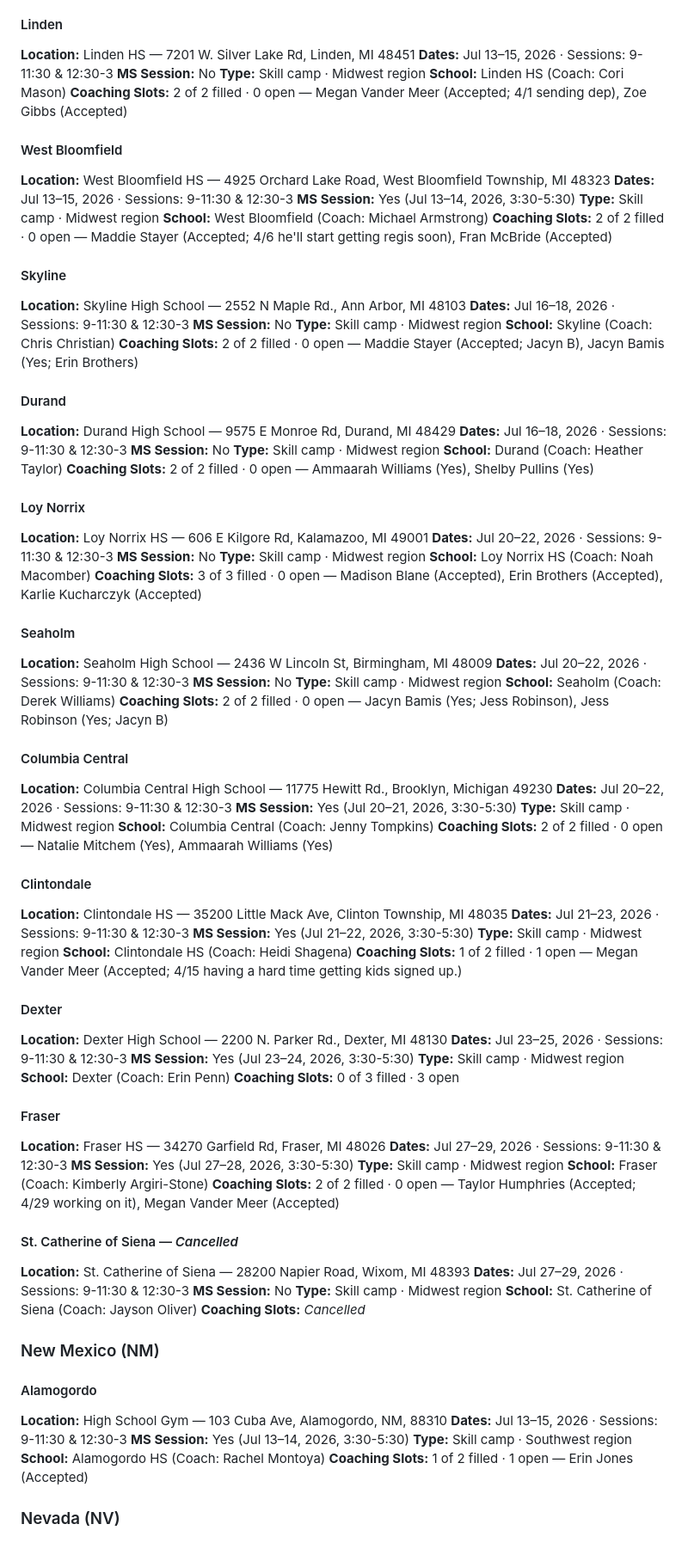
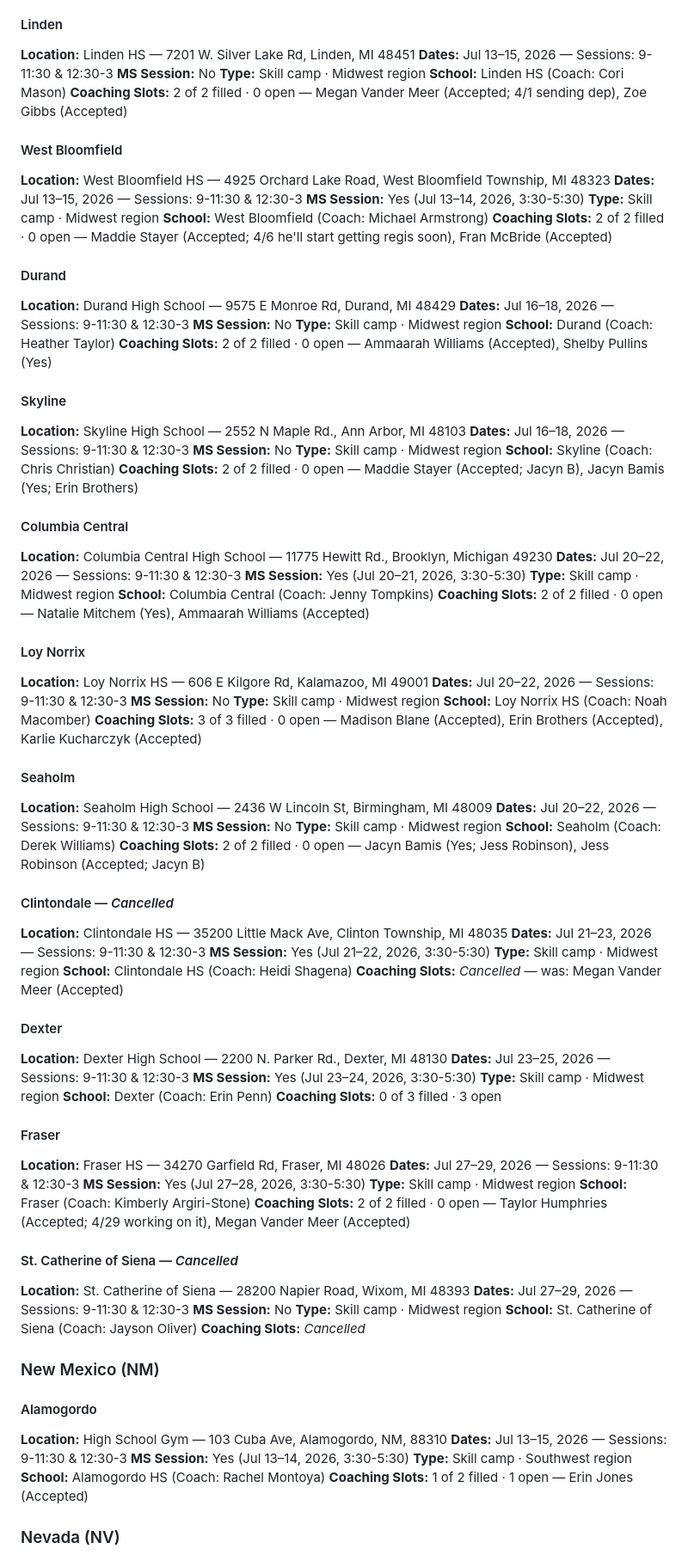
Before and after one commit to penn-aac/camp-picker, a Markdown page: data/AAVC_Camp_Assignments.md, the part around one of its changes. Shown at 86% size. GitHub-like rendering.

```diff
--- a/data/AAVC_Camp_Assignments.md
+++ b/data/AAVC_Camp_Assignments.md
@@ -456,7 +456,7 @@ _Generated 2026-05-27 from FileMaker (`All American 2026`)._
 #### Linden
 
 **Location:** Linden HS — 7201 W. Silver Lake Rd, Linden, MI 48451
-**Dates:** Jul 13–15, 2026 · Sessions: 9-11:30 & 12:30-3
+**Dates:** Jul 13–15, 2026 — Sessions: 9-11:30 & 12:30-3
 **MS Session:** No
 **Type:** Skill camp · Midwest region
 **School:** Linden HS (Coach: Cori Mason)
@@ -465,34 +465,43 @@ _Generated 2026-05-27 from FileMaker (`All American 2026`)._
 #### West Bloomfield
 
 **Location:** West Bloomfield HS — 4925 Orchard Lake Road, West Bloomfield Township, MI 48323
-**Dates:** Jul 13–15, 2026 · Sessions: 9-11:30 & 12:30-3
+**Dates:** Jul 13–15, 2026 — Sessions: 9-11:30 & 12:30-3
 **MS Session:** Yes (Jul 13–14, 2026, 3:30-5:30)
 **Type:** Skill camp · Midwest region
 **School:** West Bloomfield (Coach: Michael Armstrong)
 **Coaching Slots:** 2 of 2 filled · 0 open — Maddie Stayer (Accepted; 4/6 he'll start getting regis soon), Fran McBride (Accepted)
 
+#### Durand
+
+**Location:** Durand High School — 9575 E Monroe Rd, Durand, MI 48429
+**Dates:** Jul 16–18, 2026 — Sessions: 9-11:30 & 12:30-3
+**MS Session:** No
+**Type:** Skill camp · Midwest region
+**School:** Durand (Coach: Heather Taylor)
+**Coaching Slots:** 2 of 2 filled · 0 open — Ammaarah Williams (Accepted), Shelby Pullins (Yes)
+
 #### Skyline
 
 **Location:** Skyline High School — 2552 N Maple Rd., Ann Arbor, MI 48103
-**Dates:** Jul 16–18, 2026 · Sessions: 9-11:30 & 12:30-3
+**Dates:** Jul 16–18, 2026 — Sessions: 9-11:30 & 12:30-3
 **MS Session:** No
 **Type:** Skill camp · Midwest region
 **School:** Skyline (Coach: Chris Christian)
 **Coaching Slots:** 2 of 2 filled · 0 open — Maddie Stayer (Accepted; Jacyn B), Jacyn Bamis (Yes; Erin Brothers)
 
-#### Durand
+#### Columbia Central
 
-**Location:** Durand High School — 9575 E Monroe Rd, Durand, MI 48429
-**Dates:** Jul 16–18, 2026 · Sessions: 9-11:30 & 12:30-3
-**MS Session:** No
+**Location:** Columbia Central High School — 11775 Hewitt Rd., Brooklyn, Michigan 49230
+**Dates:** Jul 20–22, 2026 — Sessions: 9-11:30 & 12:30-3
+**MS Session:** Yes (Jul 20–21, 2026, 3:30-5:30)
 **Type:** Skill camp · Midwest region
-**School:** Durand (Coach: Heather Taylor)
-**Coaching Slots:** 2 of 2 filled · 0 open — Ammaarah Williams (Yes), Shelby Pullins (Yes)
+**School:** Columbia Central (Coach: Jenny Tompkins)
+**Coaching Slots:** 2 of 2 filled · 0 open — Natalie Mitchem (Yes), Ammaarah Williams (Accepted)
 
 #### Loy Norrix
 
 **Location:** Loy Norrix HS — 606 E Kilgore Rd, Kalamazoo, MI 49001
-**Dates:** Jul 20–22, 2026 · Sessions: 9-11:30 & 12:30-3
+**Dates:** Jul 20–22, 2026 — Sessions: 9-11:30 & 12:30-3
 **MS Session:** No
 **Type:** Skill camp · Midwest region
 **School:** Loy Norrix HS (Coach: Noah
@@ -502,34 +511,25 @@ _Generated 2026-05-27 from FileMaker (`All American 2026`)._
 #### Seaholm
 
 **Location:** Seaholm High School — 2436 W Lincoln St, Birmingham, MI 48009
-**Dates:** Jul 20–22, 2026 · Sessions: 9-11:30 & 12:30-3
+**Dates:** Jul 20–22, 2026 — Sessions: 9-11:30 & 12:30-3
 **MS Session:** No
 **Type:** Skill camp · Midwest region
 **School:** Seaholm (Coach: Derek Williams)
-**Coaching Slots:** 2 of 2 filled · 0 open — Jacyn Bamis (Yes; Jess Robinson), Jess Robinson (Yes; Jacyn B)
+**Coaching Slots:** 2 of 2 filled · 0 open — Jacyn Bamis (Yes; Jess Robinson), Jess Robinson (Accepted; Jacyn B)
 
-#### Columbia Central
-
-**Location:** Columbia Central High School — 11775 Hewitt Rd., Brooklyn, Michigan 49230
-**Dates:** Jul 20–22, 2026 · Sessions: 9-11:30 & 12:30-3
-**MS Session:** Yes (Jul 20–21, 2026, 3:30-5:30)
-**Type:** Skill camp · Midwest region
-**School:** Columbia Central (Coach: Jenny Tompkins)
-**Coaching Slots:** 2 of 2 filled · 0 open — Natalie Mitchem (Yes), Ammaarah Williams (Yes)
-
-#### Clintondale
+#### Clintondale — _Cancelled_
 
 **Location:** Clintondale HS — 35200 Little Mack Ave, Clinton Township, MI 48035
-**Dates:** Jul 21–23, 2026 · Sessions: 9-11:30 & 12:30-3
+**Dates:** Jul 21–23, 2026 — Sessions: 9-11:30 & 12:30-3
 **MS Session:** Yes (Jul 21–22, 2026, 3:30-5:30)
 **Type:** Skill camp · Midwest region
 **School:** Clintondale HS (Coach: Heidi Shagena)
-**Coaching Slots:** 1 of 2 filled · 1 open — Megan Vander Meer (Accepted; 4/15 having a hard time getting kids signed up.)
+**Coaching Slots:** _Cancelled_ — was: Megan Vander Meer (Accepted)
 
 #### Dexter
 
 **Location:** Dexter High School — 2200 N. Parker Rd., Dexter, MI 48130
-**Dates:** Jul 23–25, 2026 · Sessions: 9-11:30 & 12:30-3
+**Dates:** Jul 23–25, 2026 — Sessions: 9-11:30 & 12:30-3
 **MS Session:** Yes (Jul 23–24, 2026, 3:30-5:30)
 **Type:** Skill camp · Midwest region
 **School:** Dexter (Coach: Erin Penn)
@@ -538,7 +538,7 @@ _Generated 2026-05-27 from FileMaker (`All American 2026`)._
 #### Fraser
 
 **Location:** Fraser HS — 34270 Garfield Rd, Fraser, MI 48026
-**Dates:** Jul 27–29, 2026 · Sessions: 9-11:30 & 12:30-3
+**Dates:** Jul 27–29, 2026 — Sessions: 9-11:30 & 12:30-3
 **MS Session:** Yes (Jul 27–28, 2026, 3:30-5:30)
 **Type:** Skill camp · Midwest region
 **School:** Fraser (Coach: Kimberly Argiri-Stone)
@@ -547,7 +547,7 @@ _Generated 2026-05-27 from FileMaker (`All American 2026`)._
 #### St. Catherine of Siena — _Cancelled_
 
 **Location:** St. Catherine of Siena — 28200 Napier Road, Wixom, MI 48393
-**Dates:** Jul 27–29, 2026 · Sessions: 9-11:30 & 12:30-3
+**Dates:** Jul 27–29, 2026 — Sessions: 9-11:30 & 12:30-3
 **MS Session:** No
 **Type:** Skill camp · Midwest region
 **School:** St. Catherine of Siena (Coach: Jayson Oliver)
@@ -558,7 +558,7 @@ _Generated 2026-05-27 from FileMaker (`All American 2026`)._
 #### Alamogordo
 
 **Location:** High School Gym — 103 Cuba Ave, Alamogordo, NM, 88310
-**Dates:** Jul 13–15, 2026 · Sessions: 9-11:30 & 12:30-3
+**Dates:** Jul 13–15, 2026 — Sessions: 9-11:30 & 12:30-3
 **MS Session:** Yes (Jul 13–14, 2026, 3:30-5:30)
 **Type:** Skill camp · Southwest region
 **School:** Alamogordo HS (Coach: Rachel Montoya)
```
Also changed, not shown: other parts of data/AAVC_Camp_Assignments.md (+210 -210 lines).
